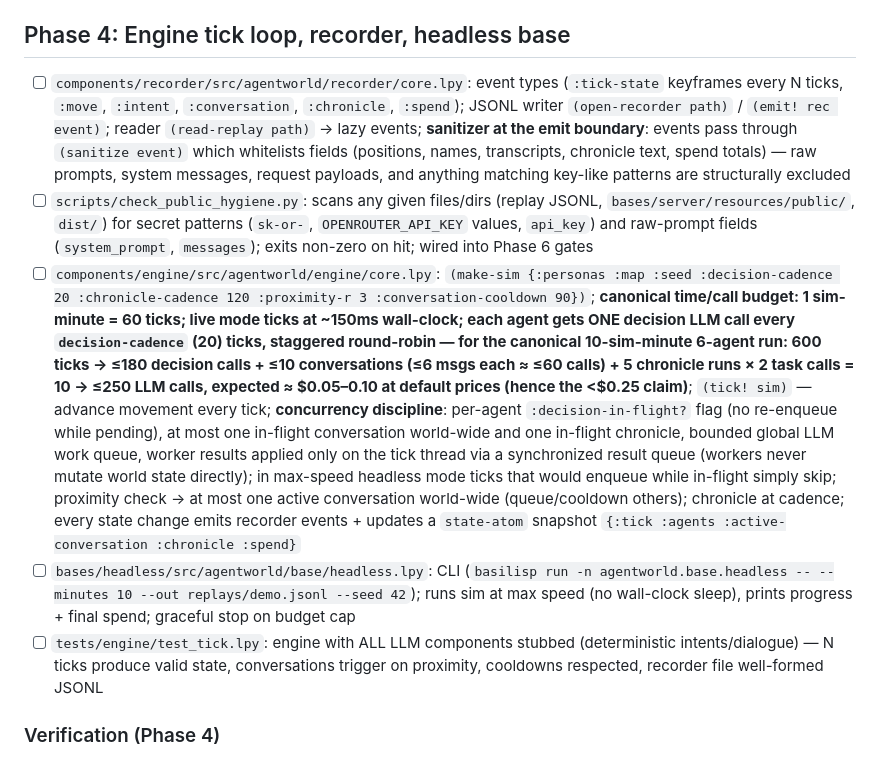
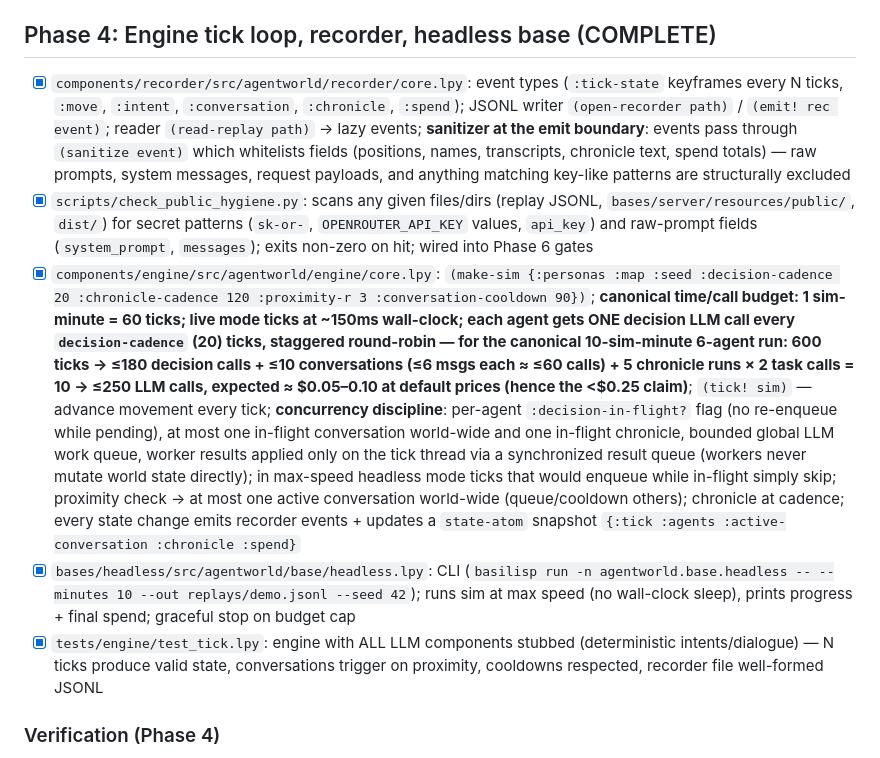
Before and after one commit to vandyand/agent-world, a Markdown page: specs/agent-world-demo/implementation-plan.md, the part around the change. Drawn GitHub-style.

Commit message:
docs(specs): update agent-world-demo progress

```diff
--- a/specs/agent-world-demo/implementation-plan.md
+++ b/specs/agent-world-demo/implementation-plan.md
@@ -88,13 +88,13 @@ Create `.venv`, install the full dependency stack, and empirically verify every
 - nREPL (live): `(chronicle/chronicle! sample-events nil)` → non-empty string ≤ ~1200 chars
 - Shell: `scripts/test.sh tests/cognition` passes (stubbed, no network); gates exit 0
 
-## Phase 4: Engine tick loop, recorder, headless base
+## Phase 4: Engine tick loop, recorder, headless base (COMPLETE)
 
-- [ ] `components/recorder/src/agentworld/recorder/core.lpy`: event types (`:tick-state` keyframes every N ticks, `:move`, `:intent`, `:conversation`, `:chronicle`, `:spend`); JSONL writer `(open-recorder path)` / `(emit! rec event)`; reader `(read-replay path)` → lazy events; **sanitizer at the emit boundary**: events pass through `(sanitize event)` which whitelists fields (positions, names, transcripts, chronicle text, spend totals) — raw prompts, system messages, request payloads, and anything matching key-like patterns are structurally excluded
-- [ ] `scripts/check_public_hygiene.py`: scans any given files/dirs (replay JSONL, `bases/server/resources/public/`, `dist/`) for secret patterns (`sk-or-`, `OPENROUTER_API_KEY` values, `api_key`) and raw-prompt fields (`system_prompt`, `messages`); exits non-zero on hit; wired into Phase 6 gates
-- [ ] `components/engine/src/agentworld/engine/core.lpy`: `(make-sim {:personas :map :seed :decision-cadence 20 :chronicle-cadence 120 :proximity-r 3 :conversation-cooldown 90})`; **canonical time/call budget: 1 sim-minute = 60 ticks; live mode ticks at ~150ms wall-clock; each agent gets ONE decision LLM call every `decision-cadence` (20) ticks, staggered round-robin — for the canonical 10-sim-minute 6-agent run: 600 ticks → ≤180 decision calls + ≤10 conversations (≤6 msgs each ≈ ≤60 calls) + 5 chronicle runs × 2 task calls = 10 → ≤250 LLM calls, expected ≈ $0.05–0.10 at default prices (hence the <$0.25 claim)**; `(tick! sim)` — advance movement every tick; **concurrency discipline**: per-agent `:decision-in-flight?` flag (no re-enqueue while pending), at most one in-flight conversation world-wide and one in-flight chronicle, bounded global LLM work queue, worker results applied only on the tick thread via a synchronized result queue (workers never mutate world state directly); in max-speed headless mode ticks that would enqueue while in-flight simply skip; proximity check → at most one active conversation world-wide (queue/cooldown others); chronicle at cadence; every state change emits recorder events + updates a `state-atom` snapshot `{:tick :agents :active-conversation :chronicle :spend}`
-- [ ] `bases/headless/src/agentworld/base/headless.lpy`: CLI (`basilisp run -n agentworld.base.headless -- --minutes 10 --out replays/demo.jsonl --seed 42`); runs sim at max speed (no wall-clock sleep), prints progress + final spend; graceful stop on budget cap
-- [ ] `tests/engine/test_tick.lpy`: engine with ALL LLM components stubbed (deterministic intents/dialogue) — N ticks produce valid state, conversations trigger on proximity, cooldowns respected, recorder file well-formed JSONL
+- [x] `components/recorder/src/agentworld/recorder/core.lpy`: event types (`:tick-state` keyframes every N ticks, `:move`, `:intent`, `:conversation`, `:chronicle`, `:spend`); JSONL writer `(open-recorder path)` / `(emit! rec event)`; reader `(read-replay path)` → lazy events; **sanitizer at the emit boundary**: events pass through `(sanitize event)` which whitelists fields (positions, names, transcripts, chronicle text, spend totals) — raw prompts, system messages, request payloads, and anything matching key-like patterns are structurally excluded
+- [x] `scripts/check_public_hygiene.py`: scans any given files/dirs (replay JSONL, `bases/server/resources/public/`, `dist/`) for secret patterns (`sk-or-`, `OPENROUTER_API_KEY` values, `api_key`) and raw-prompt fields (`system_prompt`, `messages`); exits non-zero on hit; wired into Phase 6 gates
+- [x] `components/engine/src/agentworld/engine/core.lpy`: `(make-sim {:personas :map :seed :decision-cadence 20 :chronicle-cadence 120 :proximity-r 3 :conversation-cooldown 90})`; **canonical time/call budget: 1 sim-minute = 60 ticks; live mode ticks at ~150ms wall-clock; each agent gets ONE decision LLM call every `decision-cadence` (20) ticks, staggered round-robin — for the canonical 10-sim-minute 6-agent run: 600 ticks → ≤180 decision calls + ≤10 conversations (≤6 msgs each ≈ ≤60 calls) + 5 chronicle runs × 2 task calls = 10 → ≤250 LLM calls, expected ≈ $0.05–0.10 at default prices (hence the <$0.25 claim)**; `(tick! sim)` — advance movement every tick; **concurrency discipline**: per-agent `:decision-in-flight?` flag (no re-enqueue while pending), at most one in-flight conversation world-wide and one in-flight chronicle, bounded global LLM work queue, worker results applied only on the tick thread via a synchronized result queue (workers never mutate world state directly); in max-speed headless mode ticks that would enqueue while in-flight simply skip; proximity check → at most one active conversation world-wide (queue/cooldown others); chronicle at cadence; every state change emits recorder events + updates a `state-atom` snapshot `{:tick :agents :active-conversation :chronicle :spend}`
+- [x] `bases/headless/src/agentworld/base/headless.lpy`: CLI (`basilisp run -n agentworld.base.headless -- --minutes 10 --out replays/demo.jsonl --seed 42`); runs sim at max speed (no wall-clock sleep), prints progress + final spend; graceful stop on budget cap
+- [x] `tests/engine/test_tick.lpy`: engine with ALL LLM components stubbed (deterministic intents/dialogue) — N ticks produce valid state, conversations trigger on proximity, cooldowns respected, recorder file well-formed JSONL
 
 ### Verification (Phase 4)
 - nREPL: stubbed sim, `(dotimes [_ 300] (engine/tick! sim))` → state snapshot valid; ≥1 stub conversation occurred; JSONL lines parse; keyframe cadence correct
```
